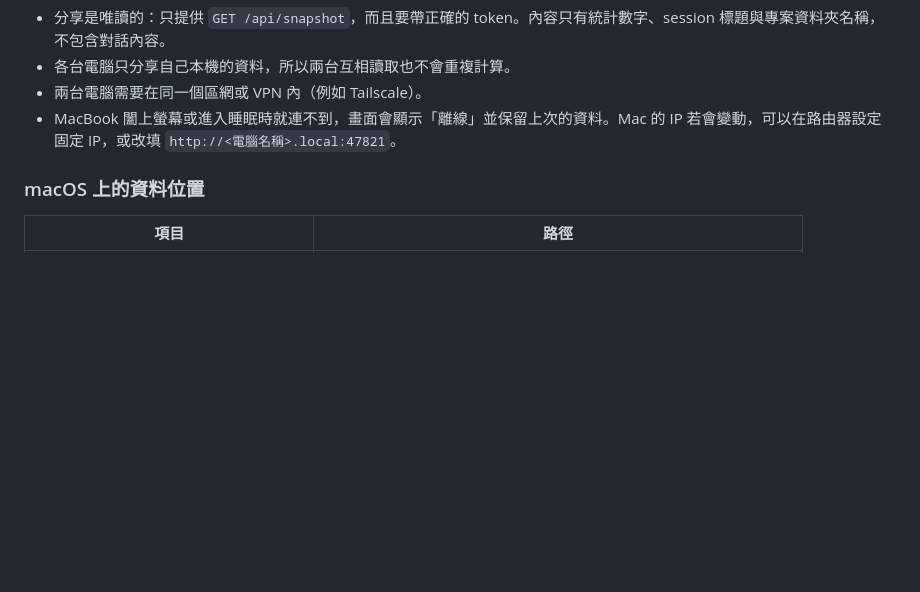
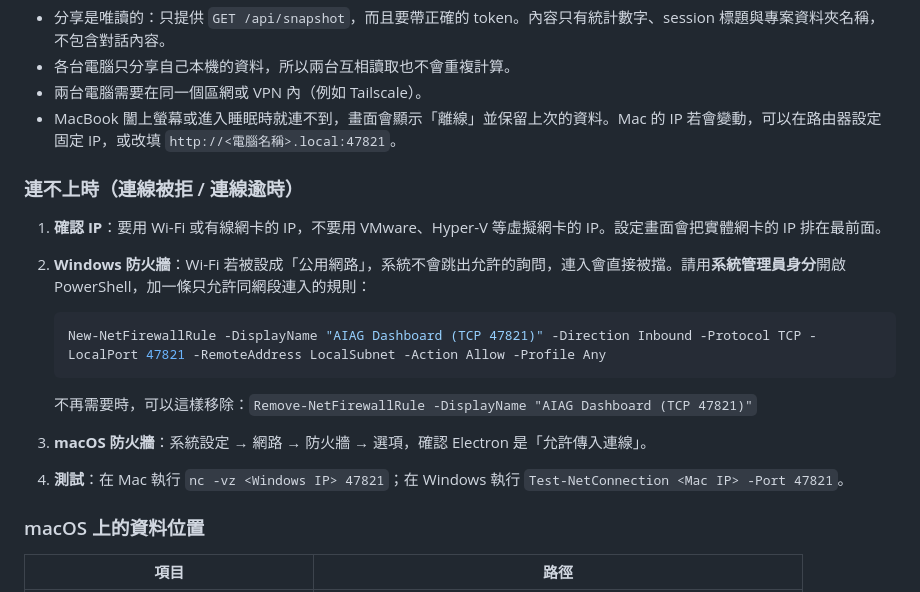
Before and after one commit to OMPC123/AIAG-Dashboard, a Markdown page: README.md, the part around the change. Drawn GitHub-style; blank space fills up the shorter version.

Commit message:
README: firewall / connection troubleshooting
Co-Authored-By: Claude Opus 5.5 <noreply@anthropic.com>

````diff
--- a/README.md
+++ b/README.md
@@ -68,6 +68,19 @@ cd ~/AIAG_Dashboard && git pull && npm install
 - 兩台電腦需要在同一個區網或 VPN 內（例如 Tailscale）。
 - MacBook 闔上螢幕或進入睡眠時就連不到，畫面會顯示「離線」並保留上次的資料。Mac 的 IP 若會變動，可以在路由器設定固定 IP，或改填 `http://<電腦名稱>.local:47821`。
 
+### 連不上時（連線被拒 / 連線逾時）
+
+1. **確認 IP**：要用 Wi-Fi 或有線網卡的 IP，不要用 VMware、Hyper-V 等虛擬網卡的 IP。設定畫面會把實體網卡的 IP 排在最前面。
+2. **Windows 防火牆**：Wi-Fi 若被設成「公用網路」，系統不會跳出允許的詢問，連入會直接被擋。請用**系統管理員身分**開啟 PowerShell，加一條只允許同網段連入的規則：
+
+   ```powershell
+   New-NetFirewallRule -DisplayName "AIAG Dashboard (TCP 47821)" -Direction Inbound -Protocol TCP -LocalPort 47821 -RemoteAddress LocalSubnet -Action Allow -Profile Any
+   ```
+
+   不再需要時，可以這樣移除：`Remove-NetFirewallRule -DisplayName "AIAG Dashboard (TCP 47821)"`
+3. **macOS 防火牆**：系統設定 → 網路 → 防火牆 → 選項，確認 Electron 是「允許傳入連線」。
+4. **測試**：在 Mac 執行 `nc -vz <Windows IP> 47821`；在 Windows 執行 `Test-NetConnection <Mac IP> -Port 47821`。
+
 ### macOS 上的資料位置
 
 | 項目 | 路徑 |
````
